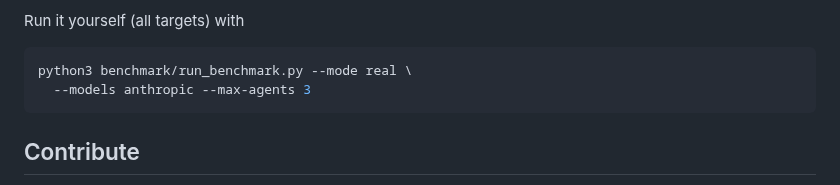
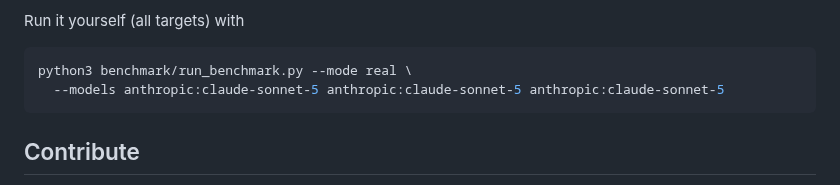
Before and after one commit to chaseungjoon/multi-agent-kernel, a Markdown page: README.md, the part around one of its changes. Rendered like a GitHub page.

````diff
--- a/README.md
+++ b/README.md
@@ -242,7 +242,7 @@ Run it yourself (all targets) with
 
 ```bash
 python3 benchmark/run_benchmark.py --mode real \
-  --models anthropic --max-agents 3
+  --models anthropic:claude-sonnet-5 anthropic:claude-sonnet-5 anthropic:claude-sonnet-5
 ```
 
 ## Contribute
````
Also changed, not shown: other parts of README.md (+1 -1 lines).
